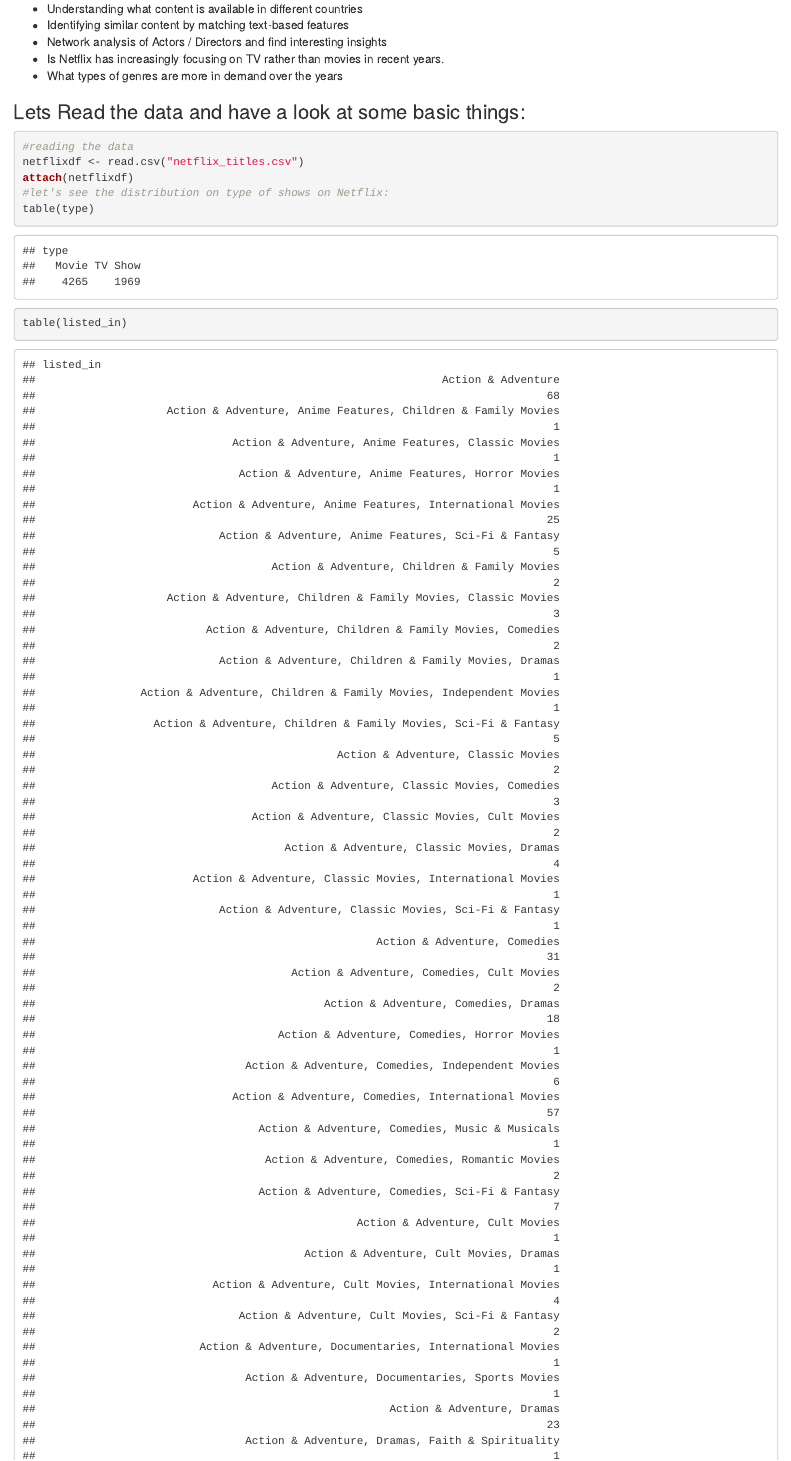
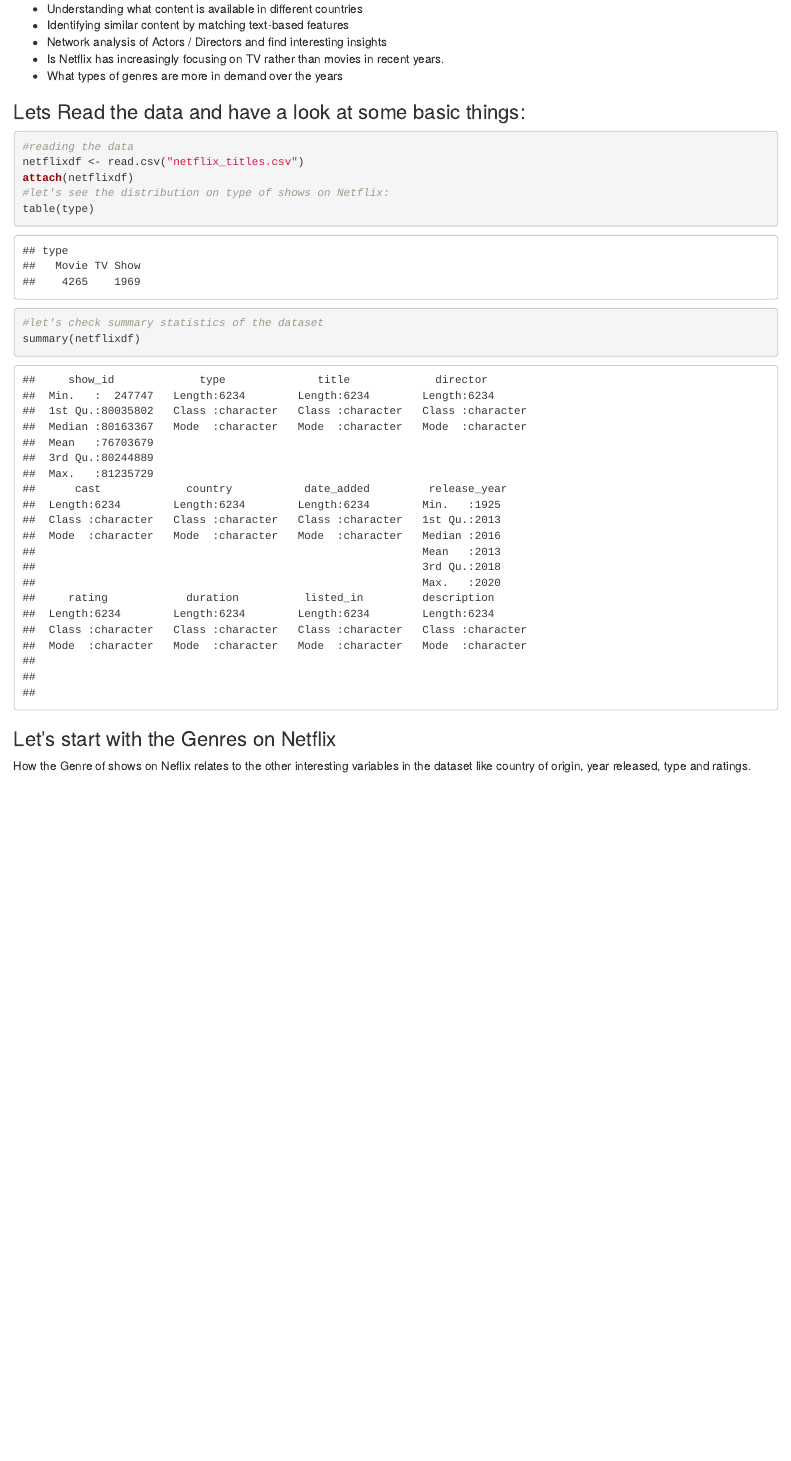
Before and after one commit to anishsingh20/Analyzing-Netflix-data, an R Markdown document (NetflixAnalysis.Rmd): the page in a window 1100 px wide, from 160 px down. Rendered offline with R 4.5, knitr and Pandoc, with nearby package versions.

Commit message:
analysing the genre of shows

````diff
--- a/NetflixAnalysis.Rmd
+++ b/NetflixAnalysis.Rmd
@@ -22,8 +22,20 @@
 #let's see the distribution on type of shows on Netflix:
 table(type)
 
-table(listed_in)
-
-table(rating)
+#let's check summary statistics of the dataset
+summary(netflixdf)
 
 ```
+
+
+
+
+### Let's start with the Genres on Netflix
+
+How the Genre of shows on Neflix relates to the other interesting variables in the dataset like country of origin, year released, type and ratings.
+
+```{r message=FALSE,warning=FALSE}
+
+
+
+```
````
